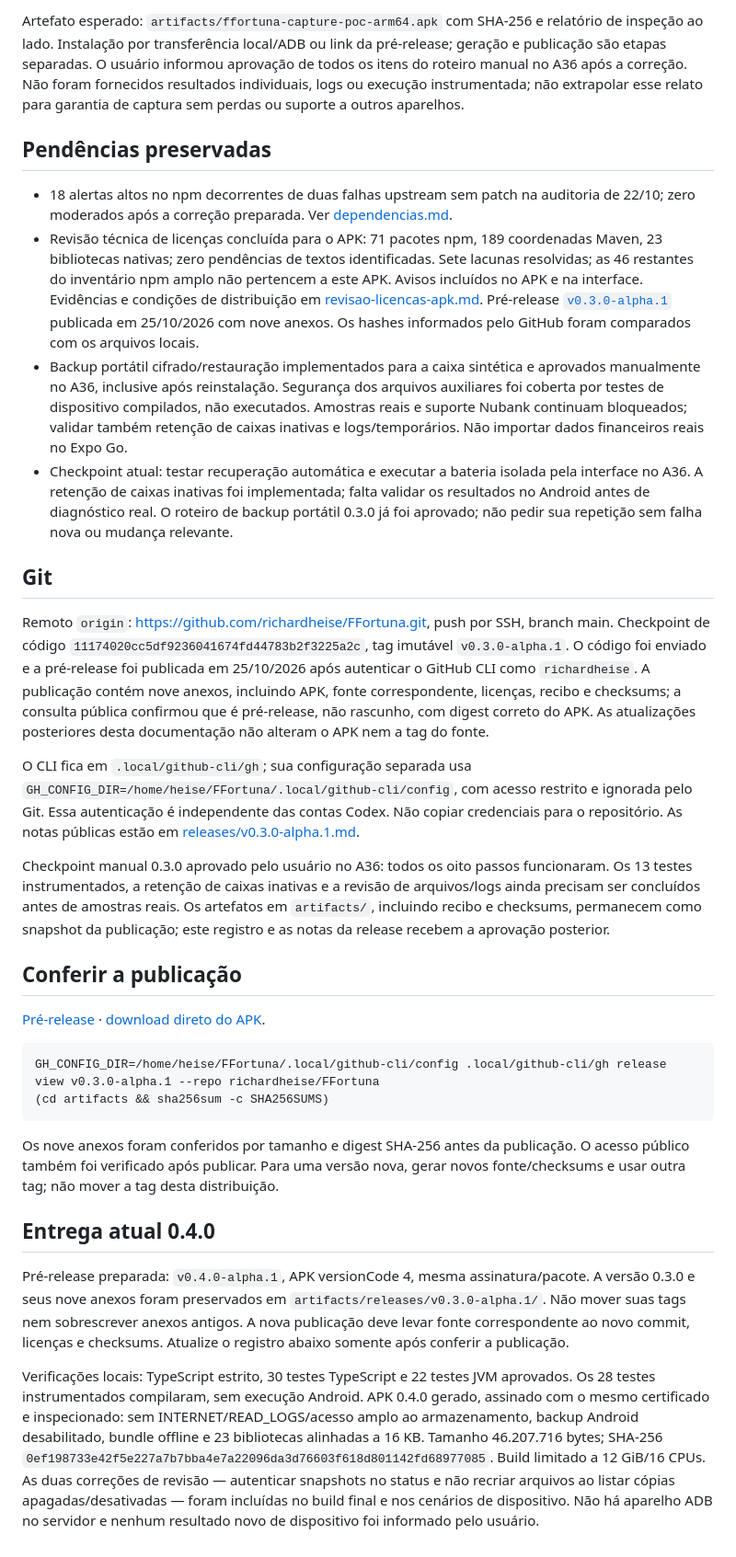
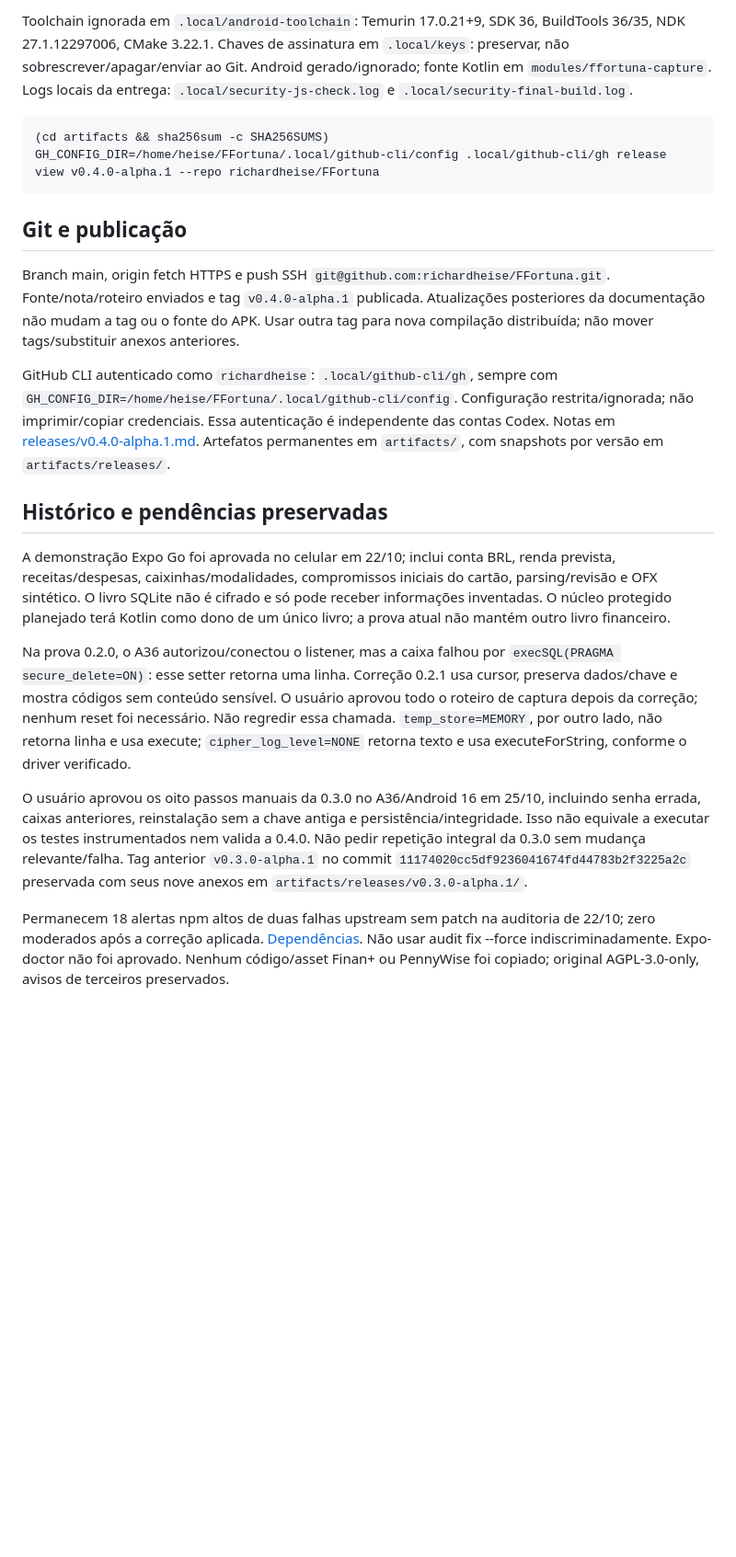
Before and after one commit to richardheise/FFortuna, a Markdown page: docs/continuidade.md, the part around one of its changes. Shown at 92% size. Rendered like a GitHub page; blank space fills up the shorter version.

````diff
--- a/docs/continuidade.md
+++ b/docs/continuidade.md
@@ -45,34 +40,23 @@ O build requer systemd/cgroup e recusa iniciar sem confirmar o limite rígido. O
 
-Artefato esperado: `artifacts/ffortuna-capture-poc-arm64.apk` com SHA-256 e relatório de inspeção ao lado. Instalação por transferência local/ADB ou link da pré-release; geração e publicação são etapas separadas. O usuário informou aprovação de todos os itens do roteiro manual no A36 após a correção. Não foram fornecidos resultados individuais, logs ou execução instrumentada; não extrapolar esse relato para garantia de captura sem perdas ou suporte a outros aparelhos.
-
-## Pendências preservadas
-
-- 18 alertas altos no npm decorrentes de duas falhas upstream sem patch na auditoria de 22/10; zero moderados após a correção preparada. Ver [dependencias.md](dependencias.md).
-- Revisão técnica de licenças concluída para o APK: 71 pacotes npm, 189 coordenadas Maven, 23 bibliotecas nativas; zero pendências de textos identificadas. Sete lacunas resolvidas; as 46 restantes do inventário npm amplo não pertencem a este APK. Avisos incluídos no APK e na interface. Evidências e condições de distribuição em [revisao-licencas-apk.md](revisao-licencas-apk.md). Pré-release [`v0.3.0-alpha.1`](https://github.com/richardheise/FFortuna/releases/tag/v0.3.0-alpha.1) publicada em 25/10/2026 com nove anexos. Os hashes informados pelo GitHub foram comparados com os arquivos locais.
-- Backup portátil cifrado/restauração implementados para a caixa sintética e aprovados manualmente no A36, inclusive após reinstalação. Segurança dos arquivos auxiliares foi coberta por testes de dispositivo compilados, não executados. Amostras reais e suporte Nubank continuam bloqueados; validar também retenção de caixas inativas e logs/temporários. Não importar dados financeiros reais no Expo Go.
-- Checkpoint atual: testar recuperação automática e executar a bateria isolada pela interface no A36. A retenção de caixas inativas foi implementada; falta validar os resultados no Android antes de diagnóstico real. O roteiro de backup portátil 0.3.0 já foi aprovado; não pedir sua repetição sem falha nova ou mudança relevante.
-
-## Git
-
-Remoto `origin`: https://github.com/richardheise/FFortuna.git, push por SSH, branch main. Checkpoint de código `11174020cc5df9236041674fd44783b2f3225a2c`, tag imutável `v0.3.0-alpha.1`. O código foi enviado e a pré-release foi publicada em 25/10/2026 após autenticar o GitHub CLI como `richardheise`. A publicação contém nove anexos, incluindo APK, fonte correspondente, licenças, recibo e checksums; a consulta pública confirmou que é pré-release, não rascunho, com digest correto do APK. As atualizações posteriores desta documentação não alteram o APK nem a tag do fonte.
-
-O CLI fica em `.local/github-cli/gh`; sua configuração separada usa `GH_CONFIG_DIR=/home/heise/FFortuna/.local/github-cli/config`, com acesso restrito e ignorada pelo Git. Essa autenticação é independente das contas Codex. Não copiar credenciais para o repositório. As notas públicas estão em [releases/v0.3.0-alpha.1.md](releases/v0.3.0-alpha.1.md).
-
-Checkpoint manual 0.3.0 aprovado pelo usuário no A36: todos os oito passos funcionaram. Os 13 testes instrumentados, a retenção de caixas inativas e a revisão de arquivos/logs ainda precisam ser concluídos antes de amostras reais. Os artefatos em `artifacts/`, incluindo recibo e checksums, permanecem como snapshot da publicação; este registro e as notas da release recebem a aprovação posterior.
-
-## Conferir a publicação
-
-[Pré-release](https://github.com/richardheise/FFortuna/releases/tag/v0.3.0-alpha.1) · [download direto do APK](https://github.com/richardheise/FFortuna/releases/download/v0.3.0-alpha.1/ffortuna-capture-poc-arm64.apk).
+Toolchain ignorada em `.local/android-toolchain`: Temurin 17.0.21+9, SDK 36, BuildTools 36/35, NDK 27.1.12297006, CMake 3.22.1. Chaves de assinatura em `.local/keys`: preservar, não sobrescrever/apagar/enviar ao Git. Android gerado/ignorado; fonte Kotlin em `modules/ffortuna-capture`. Logs locais da entrega: `.local/security-js-check.log` e `.local/security-final-build.log`.
 
 ```sh
-GH_CONFIG_DIR=/home/heise/FFortuna/.local/github-cli/config .local/github-cli/gh release view v0.3.0-alpha.1 --repo richardheise/FFortuna
 (cd artifacts && sha256sum -c SHA256SUMS)
+GH_CONFIG_DIR=/home/heise/FFortuna/.local/github-cli/config .local/github-cli/gh release view v0.4.0-alpha.1 --repo richardheise/FFortuna
 ```
 
-Os nove anexos foram conferidos por tamanho e digest SHA-256 antes da publicação. O acesso público também foi verificado após publicar. Para uma versão nova, gerar novos fonte/checksums e usar outra tag; não mover a tag desta distribuição.
+## Git e publicação
 
-## Entrega atual 0.4.0
+Branch main, origin fetch HTTPS e push SSH `git@github.com:richardheise/FFortuna.git`. Fonte/nota/roteiro enviados e tag `v0.4.0-alpha.1` publicada. Atualizações posteriores da documentação não mudam a tag ou o fonte do APK. Usar outra tag para nova compilação distribuída; não mover tags/substituir anexos anteriores.
 
-Pré-release preparada: `v0.4.0-alpha.1`, APK versionCode 4, mesma assinatura/pacote. A versão 0.3.0 e seus nove anexos foram preservados em `artifacts/releases/v0.3.0-alpha.1/`. Não mover suas tags nem sobrescrever anexos antigos. A nova publicação deve levar fonte correspondente ao novo commit, licenças e checksums. Atualize o registro abaixo somente após conferir a publicação.
+GitHub CLI autenticado como `richardheise`: `.local/github-cli/gh`, sempre com `GH_CONFIG_DIR=/home/heise/FFortuna/.local/github-cli/config`. Configuração restrita/ignorada; não imprimir/copiar credenciais. Essa autenticação é independente das contas Codex. Notas em [releases/v0.4.0-alpha.1.md](releases/v0.4.0-alpha.1.md). Artefatos permanentes em `artifacts/`, com snapshots por versão em `artifacts/releases/`.
 
-Verificações locais: TypeScript estrito, 30 testes TypeScript e 22 testes JVM aprovados. Os 28 testes instrumentados compilaram, sem execução Android. APK 0.4.0 gerado, assinado com o mesmo certificado e inspecionado: sem INTERNET/READ_LOGS/acesso amplo ao armazenamento, backup Android desabilitado, bundle offline e 23 bibliotecas alinhadas a 16 KB. Tamanho 46.207.716 bytes; SHA-256 `0ef198733e42f5e227a7b7bba4e7a22096da3d76603f618d801142fd68977085`. Build limitado a 12 GiB/16 CPUs. As duas correções de revisão — autenticar snapshots no status e não recriar arquivos ao listar cópias apagadas/desativadas — foram incluídas no build final e nos cenários de dispositivo. Não há aparelho ADB no servidor e nenhum resultado novo de dispositivo foi informado pelo usuário.
+## Histórico e pendências preservadas
+
+A demonstração Expo Go foi aprovada no celular em 22/10; inclui conta BRL, renda prevista, receitas/despesas, caixinhas/modalidades, compromissos iniciais do cartão, parsing/revisão e OFX sintético. O livro SQLite não é cifrado e só pode receber informações inventadas. O núcleo protegido planejado terá Kotlin como dono de um único livro; a prova atual não mantém outro livro financeiro.
+
+Na prova 0.2.0, o A36 autorizou/conectou o listener, mas a caixa falhou por `execSQL(PRAGMA secure_delete=ON)`: esse setter retorna uma linha. Correção 0.2.1 usa cursor, preserva dados/chave e mostra códigos sem conteúdo sensível. O usuário aprovou todo o roteiro de captura depois da correção; nenhum reset foi necessário. Não regredir essa chamada. `temp_store=MEMORY`, por outro lado, não retorna linha e usa execute; `cipher_log_level=NONE` retorna texto e usa executeForString, conforme o driver verificado.
+
+O usuário aprovou os oito passos manuais da 0.3.0 no A36/Android 16 em 25/10, incluindo senha errada, caixas anteriores, reinstalação sem a chave antiga e persistência/integridade. Isso não equivale a executar os testes instrumentados nem valida a 0.4.0. Não pedir repetição integral da 0.3.0 sem mudança relevante/falha. Tag anterior `v0.3.0-alpha.1` no commit `11174020cc5df9236041674fd44783b2f3225a2c` preservada com seus nove anexos em `artifacts/releases/v0.3.0-alpha.1/`.
+
+Permanecem 18 alertas npm altos de duas falhas upstream sem patch na auditoria de 22/10; zero moderados após a correção aplicada. [Dependências](dependencias.md). Não usar audit fix --force indiscriminadamente. Expo-doctor não foi aprovado. Nenhum código/asset Finan+ ou PennyWise foi copiado; original AGPL-3.0-only, avisos de terceiros preservados.
````
Also changed, not shown: other parts of docs/continuidade.md (+19 -24 lines), docs/revisao-licencas-apk.md (+2 -0 lines).
